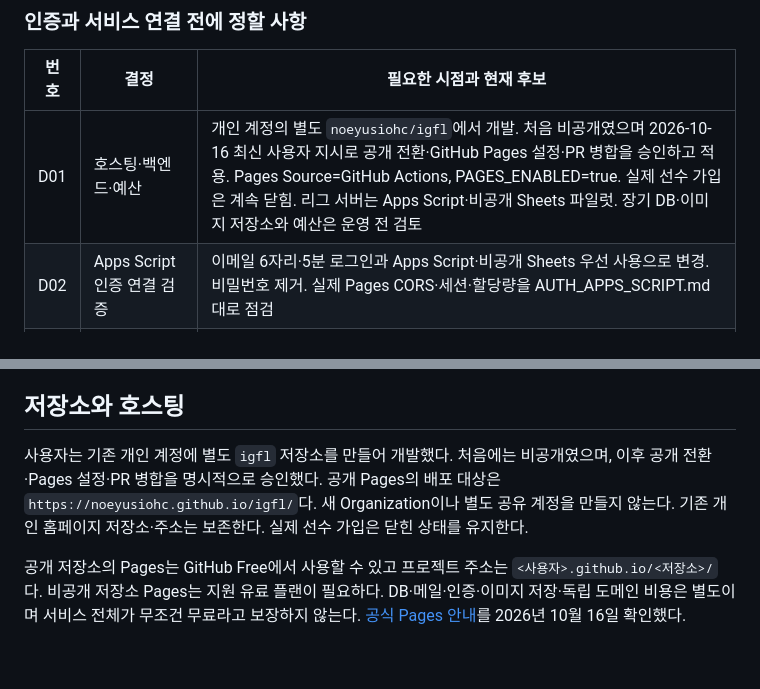
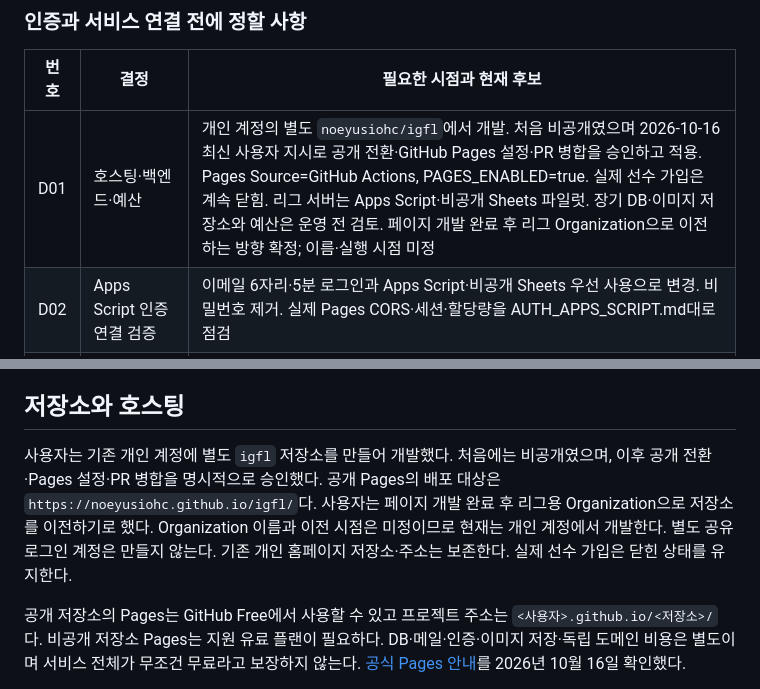
Before and after one commit to igfl-kaist/igfl-kaist.github.io, a Markdown page: docs/DECISIONS.md, 2 parts joined by grey strips. Drawn GitHub-style; blank space fills up the shorter version.

```diff
--- a/docs/DECISIONS.md
+++ b/docs/DECISIONS.md
@@ -10,7 +10,7 @@
 
 | 번호 | 결정 | 필요한 시점과 현재 후보 |
 | --- | --- | --- |
-| D01 | 호스팅·백엔드·예산 | 개인 계정의 별도 `noeyusiohc/igfl`에서 개발. 처음 비공개였으며 2026-10-16 최신 사용자 지시로 공개 전환·GitHub Pages 설정·PR 병합을 승인하고 적용. Pages Source=GitHub Actions, PAGES_ENABLED=true. 실제 선수 가입은 계속 닫힘. 리그 서버는 Apps Script·비공개 Sheets 파일럿. 장기 DB·이미지 저장소와 예산은 운영 전 검토 |
+| D01 | 호스팅·백엔드·예산 | 개인 계정의 별도 `noeyusiohc/igfl`에서 개발. 처음 비공개였으며 2026-10-16 최신 사용자 지시로 공개 전환·GitHub Pages 설정·PR 병합을 승인하고 적용. Pages Source=GitHub Actions, PAGES_ENABLED=true. 실제 선수 가입은 계속 닫힘. 리그 서버는 Apps Script·비공개 Sheets 파일럿. 장기 DB·이미지 저장소와 예산은 운영 전 검토. 페이지 개발 완료 후 리그 Organization으로 이전하는 방향 확정; 이름·실행 시점 미정 |
 | D02 | Apps Script 인증 연결 검증 | 이메일 6자리·5분 로그인과 Apps Script·비공개 Sheets 우선 사용으로 변경. 비밀번호 제거. 실제 Pages CORS·세션·할당량을 AUTH_APPS_SCRIPT.md대로 점검 |
 | D03 | 중복 등록 기준 | 기본 도메인은 정확한 kaist.ac.kr. 이메일 별칭과 학번/사번 중복·변경은 구현 시 정하고 임의 하위 도메인을 허용하지 않음 |
 | D04 | 개인정보 보관·탈퇴·공개 기록 정책과 최종 동의 문구 | 실제 개인정보 수집 전. 수집 목적·항목·보관·거부 안내, 탈퇴 후 과거 이름·기록 처리. UI 초안을 최종 정책으로 사용하지 않음 |
@@ -117,7 +117,7 @@ Supabase를 선택하면 노출 테이블의 권한과 RLS를 함께 설정하
 
 ## 저장소와 호스팅
 
-사용자는 기존 개인 계정에 별도 `igfl` 저장소를 만들어 개발했다. 처음에는 비공개였으며, 이후 공개 전환·Pages 설정·PR 병합을 명시적으로 승인했다. 공개 Pages의 배포 대상은 `https://noeyusiohc.github.io/igfl/`다. 새 Organization이나 별도 공유 계정을 만들지 않는다. 기존 개인 홈페이지 저장소·주소는 보존한다. 실제 선수 가입은 닫힌 상태를 유지한다.
+사용자는 기존 개인 계정에 별도 `igfl` 저장소를 만들어 개발했다. 처음에는 비공개였으며, 이후 공개 전환·Pages 설정·PR 병합을 명시적으로 승인했다. 공개 Pages의 배포 대상은 `https://noeyusiohc.github.io/igfl/`다. 사용자는 페이지 개발 완료 후 리그용 Organization으로 저장소를 이전하기로 했다. Organization 이름과 이전 시점은 미정이므로 현재는 개인 계정에서 개발한다. 별도 공유 로그인 계정은 만들지 않는다. 기존 개인 홈페이지 저장소·주소는 보존한다. 실제 선수 가입은 닫힌 상태를 유지한다.
 
 공개 저장소의 Pages는 GitHub Free에서 사용할 수 있고 프로젝트 주소는 `<사용자>.github.io/<저장소>/`다. 비공개 저장소 Pages는 지원 유료 플랜이 필요하다. DB·메일·인증·이미지 저장·독립 도메인 비용은 별도이며 서비스 전체가 무조건 무료라고 보장하지 않는다. [공식 Pages 안내](https://docs.github.com/en/pages/getting-started-with-github-pages/what-is-github-pages)를 2026년 10월 16일 확인했다.
 
```
Also changed, not shown: AGENTS.md (+1 -1 lines), docs/IMPLEMENTATION_BRIEF.md (+1 -1 lines).
